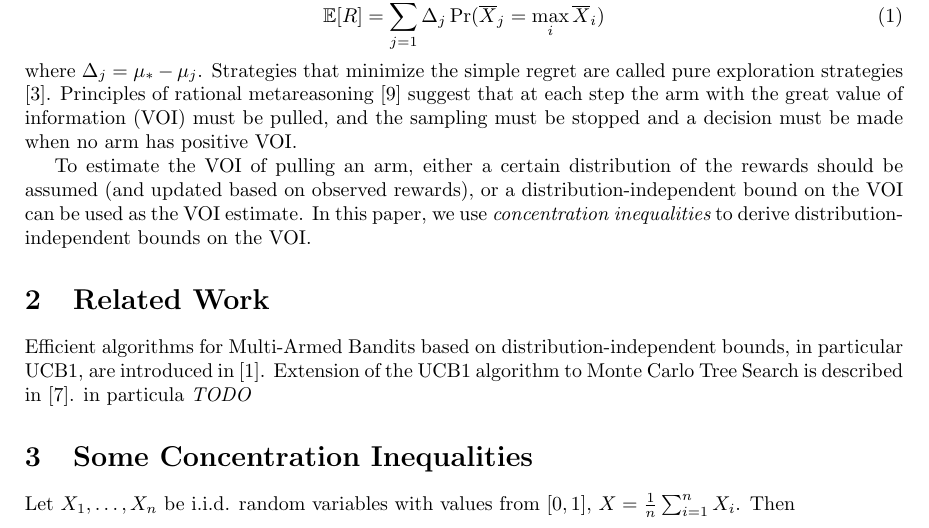
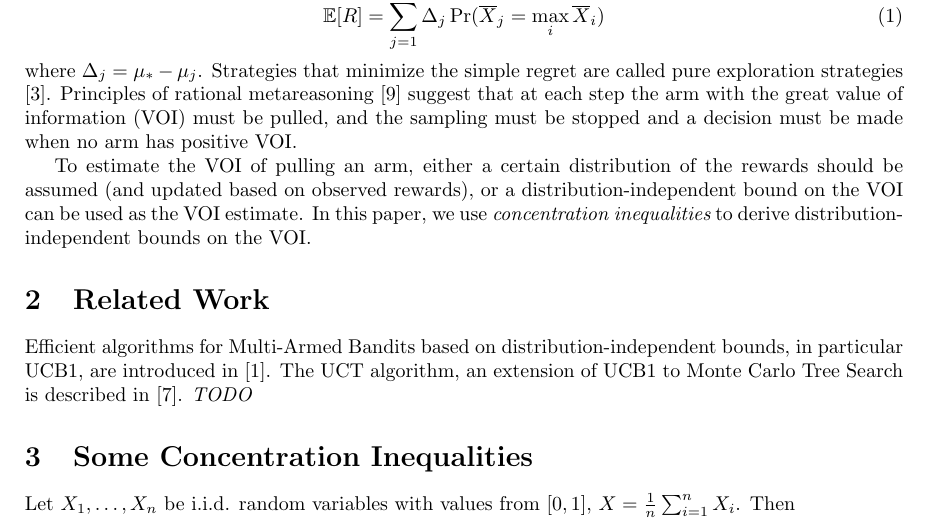
Before and after one commit to dtolpin/uct, a LaTeX paper (paper/vago/paper.tex): part of page 1 of 11, cut so that both start at the same text. Compiled offline with pdfLaTeX.

Commit message:
in progress relwork

```diff
--- a/paper/vago/paper.tex
+++ b/paper/vago/paper.tex
@@ -76,9 +76,8 @@ to derive distribution-independent bounds on the VOI.
 
 Efficient algorithms for Multi-Armed Bandits based on
 distribution-independent bounds, in particular UCB1, are introduced in
-\cite{Auer.ucb}. Extension of the UCB1 algorithm to Monte Carlo Tree
+\cite{Auer.ucb}. The UCT algorithm, an extension of UCB1 to Monte Carlo Tree
 Search is described in \cite{Kocsis.uct}.
-in particula
 \textit{TODO}
 
 \section{Some Concentration Inequalities}
```
